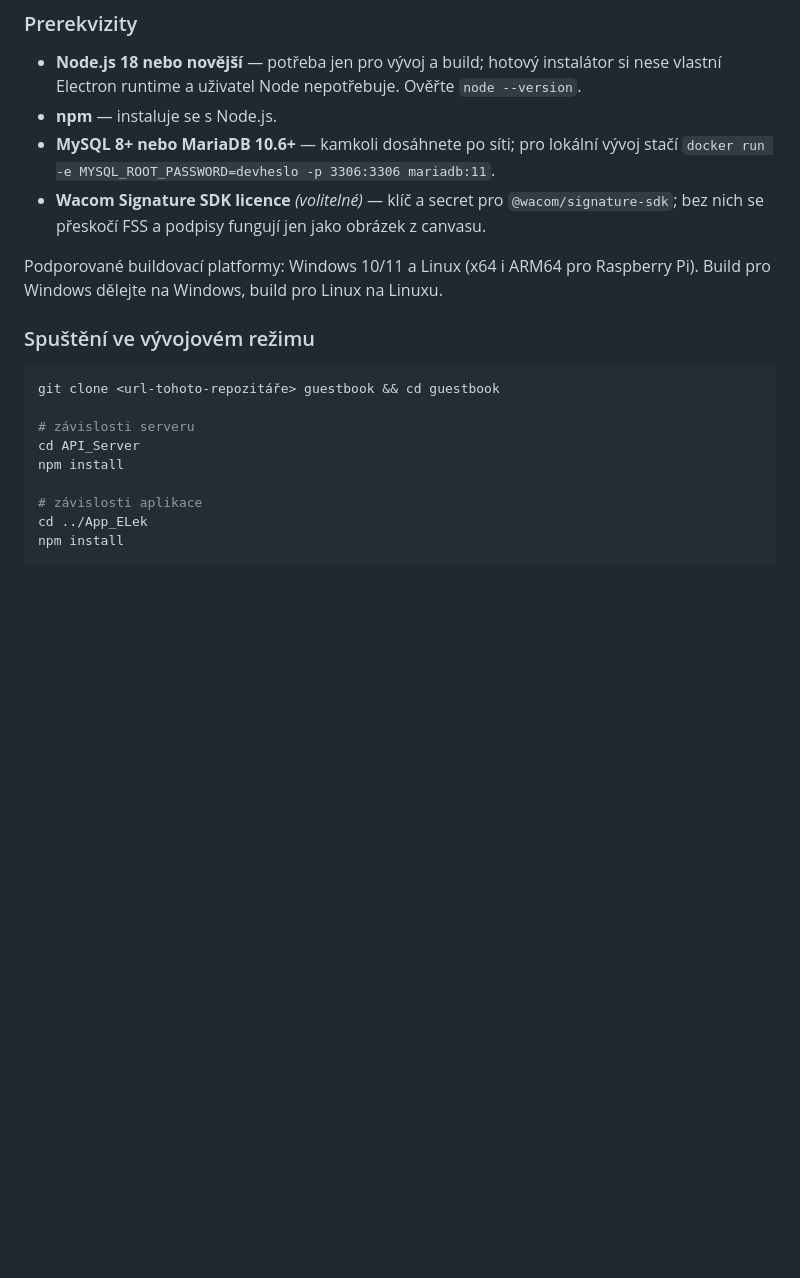
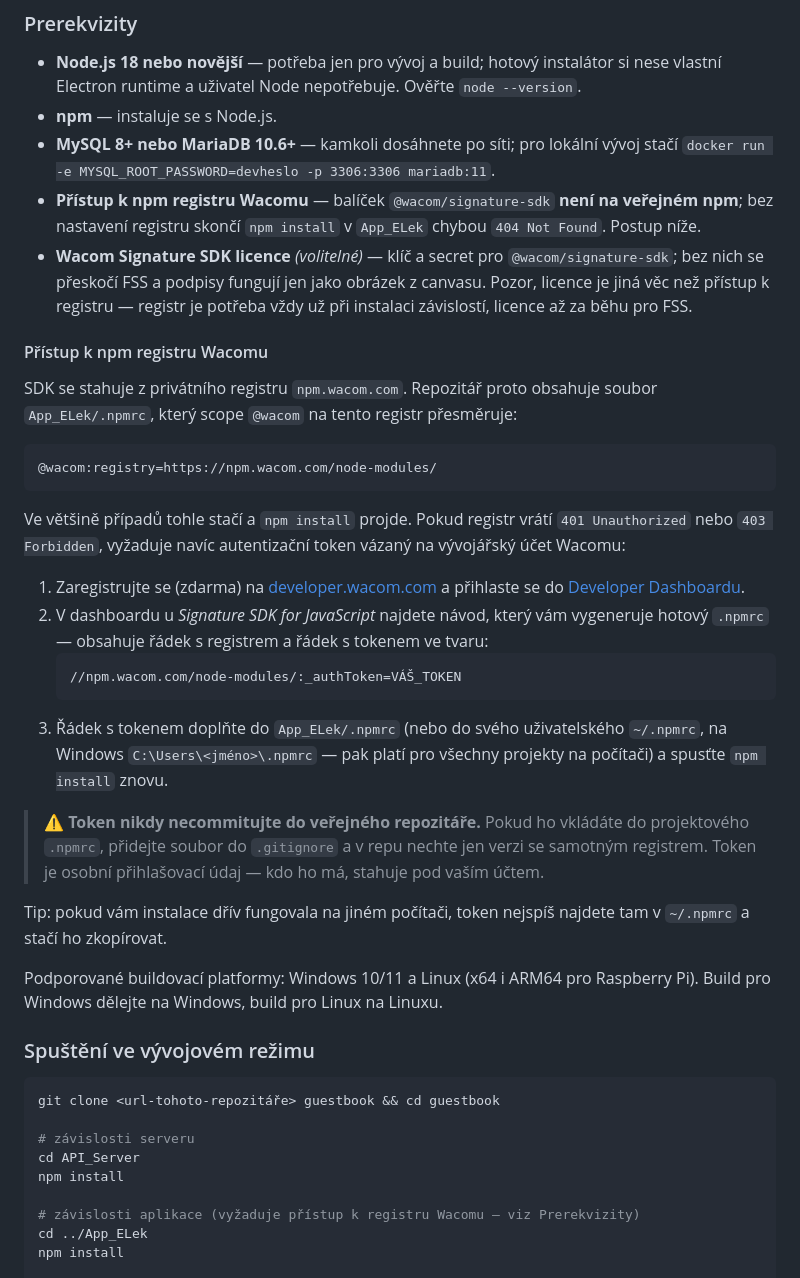
Before and after one commit to Alwwex/GuestBook, a Markdown page: README.md, the part around the change. Rendered like a GitHub page; blank space fills up the shorter version.

Commit message:
Update README with Wacom npm registry access details
Added instructions for accessing Wacom npm registry and using the Signature SDK.

````diff
--- a/README.md
+++ b/README.md
@@ -150,7 +150,29 @@ Průvodce provede kompletním nastavením; nic se needituje ručně. Kroky se li
 - **Node.js 18 nebo novější** — potřeba jen pro vývoj a build; hotový instalátor si nese vlastní Electron runtime a uživatel Node nepotřebuje. Ověřte `node --version`.
 - **npm** — instaluje se s Node.js.
 - **MySQL 8+ nebo MariaDB 10.6+** — kamkoli dosáhnete po síti; pro lokální vývoj stačí `docker run -e MYSQL_ROOT_PASSWORD=devheslo -p 3306:3306 mariadb:11`.
-- **Wacom Signature SDK licence** *(volitelné)* — klíč a secret pro `@wacom/signature-sdk`; bez nich se přeskočí FSS a podpisy fungují jen jako obrázek z canvasu.
+- **Přístup k npm registru Wacomu** — balíček `@wacom/signature-sdk` **není na veřejném npm**; bez nastavení registru skončí `npm install` v `App_ELek` chybou `404 Not Found`. Postup níže.
+- **Wacom Signature SDK licence** *(volitelné)* — klíč a secret pro `@wacom/signature-sdk`; bez nich se přeskočí FSS a podpisy fungují jen jako obrázek z canvasu. Pozor, licence je jiná věc než přístup k registru — registr je potřeba vždy už při instalaci závislostí, licence až za běhu pro FSS.
+
+#### Přístup k npm registru Wacomu
+
+SDK se stahuje z privátního registru `npm.wacom.com`. Repozitář proto obsahuje soubor `App_ELek/.npmrc`, který scope `@wacom` na tento registr přesměruje:
+
+```ini
+@wacom:registry=https://npm.wacom.com/node-modules/
+```
+
+Ve většině případů tohle stačí a `npm install` projde. Pokud registr vrátí `401 Unauthorized` nebo `403 Forbidden`, vyžaduje navíc autentizační token vázaný na vývojářský účet Wacomu:
+
+1. Zaregistrujte se (zdarma) na [developer.wacom.com](https://developer.wacom.com) a přihlaste se do [Developer Dashboardu](https://developer.wacom.com/developer-dashboard).
+2. V dashboardu u *Signature SDK for JavaScript* najdete návod, který vám vygeneruje hotový `.npmrc` — obsahuje řádek s registrem a řádek s tokenem ve tvaru:
+   ```ini
+   //npm.wacom.com/node-modules/:_authToken=VÁŠ_TOKEN
+   ```
+3. Řádek s tokenem doplňte do `App_ELek/.npmrc` (nebo do svého uživatelského `~/.npmrc`, na Windows `C:\Users\<jméno>\.npmrc` — pak platí pro všechny projekty na počítači) a spusťte `npm install` znovu.
+
+> ⚠️ **Token nikdy necommitujte do veřejného repozitáře.** Pokud ho vkládáte do projektového `.npmrc`, přidejte soubor do `.gitignore` a v repu nechte jen verzi se samotným registrem. Token je osobní přihlašovací údaj — kdo ho má, stahuje pod vaším účtem.
+
+Tip: pokud vám instalace dřív fungovala na jiném počítači, token nejspíš najdete tam v `~/.npmrc` a stačí ho zkopírovat.
 
 Podporované buildovací platformy: Windows 10/11 a Linux (x64 i ARM64 pro Raspberry Pi). Build pro Windows dělejte na Windows, build pro Linux na Linuxu.
 
@@ -163,7 +185,7 @@ git clone <url-tohoto-repozitáře> guestbook && cd guestbook
 cd API_Server
 npm install
 
-# závislosti aplikace
+# závislosti aplikace (vyžaduje přístup k registru Wacomu – viz Prerekvizity)
 cd ../App_ELek
 npm install
 
````
